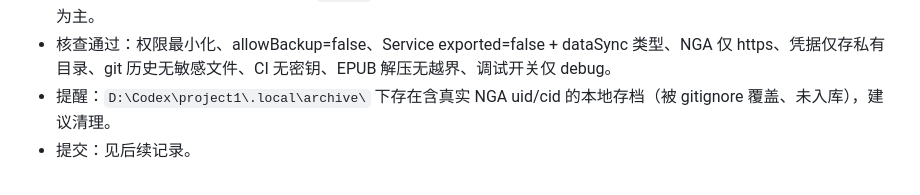
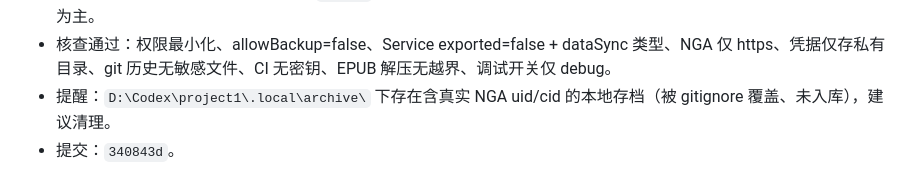
Before and after one commit to gighi-947/anke-shelf, a Markdown page: AnkeShelf_DevLog.md, the part around the change. Drawn GitHub-style.

Commit message:
docs: 开发日志补记安全检查提交 hash

```diff
--- a/AnkeShelf_DevLog.md
+++ b/AnkeShelf_DevLog.md
@@ -679,4 +679,4 @@ $adb='D:\Codex\project1\.tools\android-sdk\platform-tools\adb.exe'
 - CSP 尝试后放弃：WebView file:// 下 `'self'` 不匹配 asset 子资源（实测 reader.css 被拦），改以输入清洗 + 导航拦截为主。
 - 核查通过：权限最小化、allowBackup=false、Service exported=false + dataSync 类型、NGA 仅 https、凭据仅存私有目录、git 历史无敏感文件、CI 无密钥、EPUB 解压无越界、调试开关仅 debug。
 - 提醒：`D:\Codex\project1\.local\archive\` 下存在含真实 NGA uid/cid 的本地存档（被 gitignore 覆盖、未入库），建议清理。
-- 提交：见后续记录。
+- 提交：`340843d`。
```
